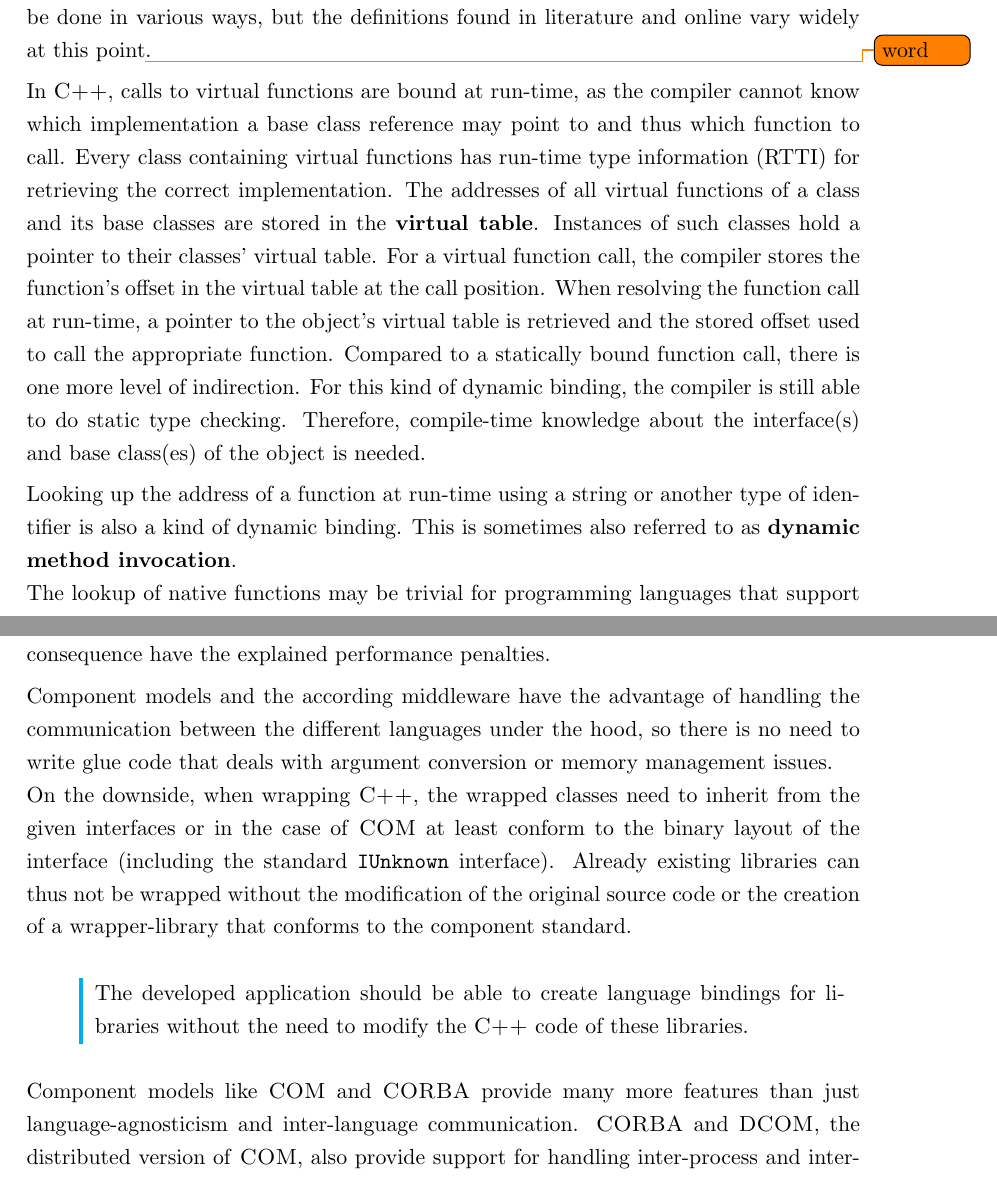
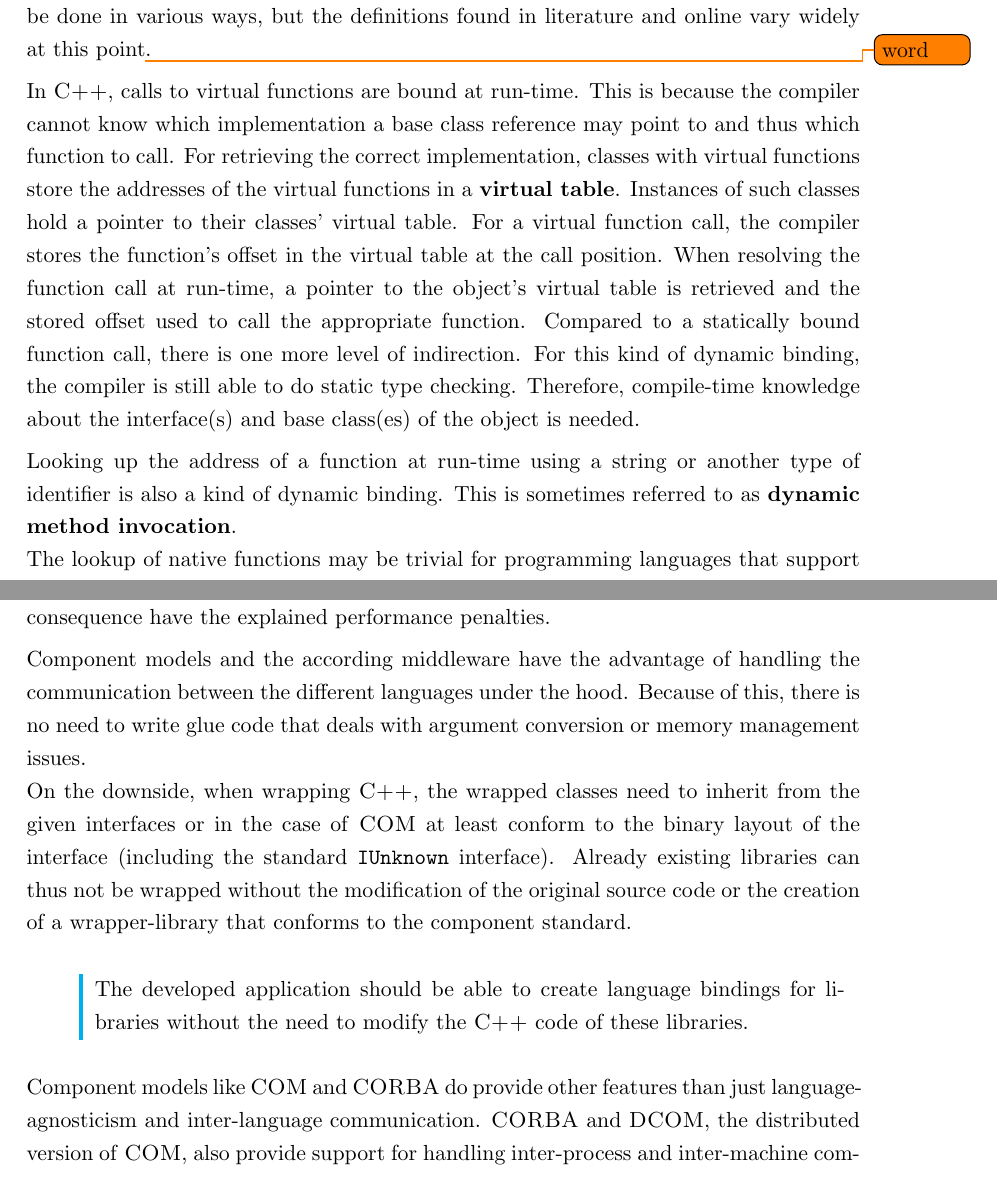
Before and after one commit to FunkMonkey/Bound, a LaTeX thesis (Thesis/Report.tex, which reads Thesis/Text/C_Language_Binding.tex): two parts of pages 13 and 21 of 114, joined at a grey line, cut so that both start at the same text. Compiled offline with pdfLaTeX.

Commit message:
Thesis * corrections #4

```diff
--- a/Thesis/Text/C_Language_Binding.tex
+++ b/Thesis/Text/C_Language_Binding.tex
@@ -36,16 +36,16 @@ Before the process of binding different languages into one application is explai
 
 \textbf{Dynamic binding, dynamic dispatch} or \textbf{\mySlang{late} binding}, on the other hand, refers to the address of the code to be called being acquired dynamically at run-time. This can be done in various ways, but the definitions found in literature and online vary widely at this point\todo{word}.
 
-In \myProperName{C++}, calls to virtual functions are bound at run-time, as the compiler cannot know which implementation a base class reference may point to and thus which function to call. Every class containing virtual functions has run-time type information (RTTI) for retrieving the correct implementation. The addresses of all virtual functions of a class and its base classes are stored in the \textbf{virtual table}. Instances of such classes hold a pointer to their classes' virtual table. For a virtual function call, the compiler stores the function's offset in the virtual table at the call position. When resolving the function call at run-time, a pointer to the object's virtual table is retrieved and the stored offset used to call the appropriate function. Compared to a statically bound function call, there is one more level of indirection. For this kind of dynamic binding, the compiler is still able to do static type checking. Therefore, compile-time knowledge about the interface(s) and base class(es) of the object is needed.
+In \myProperName{C++}, calls to virtual functions are bound at run-time. This is because the compiler cannot know which implementation a base class reference may point to and thus which function to call. For retrieving the correct implementation, classes with virtual functions store the addresses of the virtual functions in a \textbf{virtual table}. Instances of such classes hold a pointer to their classes' virtual table. For a virtual function call, the compiler stores the function's offset in the virtual table at the call position. When resolving the function call at run-time, a pointer to the object's virtual table is retrieved and the stored offset used to call the appropriate function. Compared to a statically bound function call, there is one more level of indirection. For this kind of dynamic binding, the compiler is still able to do static type checking. Therefore, compile-time knowledge about the interface(s) and base class(es) of the object is needed.
 
-Looking up the address of a function at run-time using a string or another type of identifier is also a kind of dynamic binding. This is sometimes also referred to as \textbf{dynamic method invocation}.\\
-The lookup of native functions may be trivial for programming languages that support reflection, like \myProperName{C\#} or \myProperName{Java}, where the language provides ways of calling functions using a string-identifier.\\
-A language like \myProperName{C++}, which does not support reflection, needs special type libraries, which map the identifiers to the according offset of the function in the class' virtual table. Type library files also contain information about the types of function arguments and return types. Given an instance with a virtual table and the type library, the function's address can be retrieved and the function itself called. As an alternative to using type libraries, the object may also provide a dispatch function that takes an identifier and resolves the function address.
-\\Type checking of function arguments and return values needs to be done at run-time with the information given in the type library. Therefore dynamic method invocation does not require compile-time knowledge about the object's interface. Trying to call non-existent functions will result in run-time errors.
+Looking up the address of a function at run-time using a string or another type of identifier is also a kind of dynamic binding. This is sometimes referred to as \textbf{dynamic method invocation}.\\
+The lookup of native functions may be trivial for programming languages that support reflection, as these languages (for instance \myProperName{C\#} or \myProperName{Java}) provide native ways of calling functions using a string-identifier.\\
+A language like \myProperName{C++}, which does not support reflection, needs special type libraries, which map the identifiers to the according offset of the function in the class' virtual table. Type library files also contain information about the types of function arguments and return types. Given an instance with a virtual table and the type library, the function's address can be retrieved and called. As an alternative to using type libraries, the object may also provide a dispatch function that takes an identifier and resolves the function address.
+\\Type checking of function arguments and return values needs to be done at run-time with the information given in the type library. Therefore dynamic method invocation does not require compile-time knowledge about the object's interface. Trying to call non-existent functions by using a string-identifier that is not in the type library will result in run-time errors.
 
-Concerning performance, static binding is the fastest. Dynamic binding using RTTI and virtual tables is only marginally slower on modern hardware, because of one more level of indirection. Dynamic method invocation is by far the slowest, due to the resolving of a function's address using an identifier and type checking at run-time.
+Concerning performance, static binding is the fastest. Dynamic binding using virtual tables is only marginally slower on modern hardware, because of one more level of indirection. Dynamic method invocation is by far the slowest, due to the resolving of a function's address using an identifier and type checking at run-time.
 
-Note that in contexts outside of standard \myProperName{C++}, for example in \myProperName{Microsoft COM}, dynamic binding using RTTI is still sometimes referred to as \mySlang{early} binding, due to its performance advantage compared to the lookup using an identifier.
+Note that in contexts outside of standard \myProperName{C++}, for example in \myProperName{Microsoft COM}, dynamic binding using virtual tables is still sometimes referred to as \mySlang{early} binding, due to its performance advantage compared to the lookup using an identifier.
 
 It is important to understand that static binding is only possible in programming languages that support static typing. Scripting languages like \myProperName{JavaScript}, where variables are weakly typed, can neither know the type of a variable nor the offset of a function at compile-time and thus can only use dynamic method invocation.
 
@@ -134,5 +133,6 @@ Calls to an object's functions are resolved using dynamic method invocation base
+Calls to an object's functions are resolved using dynamic method invocation based on an identifier as explained in \myRefSection{sec:TypesOfFunctionBinding}. Consider a script object that wraps a class instance. The object internally holds a reference to the wrapped instance. When calling a method of the given object, f. ex. \mySCName{doSomething}, the call will be directed to the proxy function. Based on the given string \mySCString{doSomething} and the internal instance, the proxy will look up the memory address and expected parameters of the native function. It will then convert the given script-arguments to the expected format. The proxy subsequently calls the native function and converts the return value to a type that is understood by the scripting language. This is all happening at run-time.
 
-Creating a dynamic foreign interface using this approach will lead to worse performance compared to static foreign interfaces.\\
+Exposing a foreign interface using dynamic method invocation will lead to worse performance as opposed to static foreign interfaces.\\
 When binding a weakly typed language, both approaches have the cost of resolving the method's name to the address of the wrapper function using dynamic method invocation.\\
 Both approaches also need to do type conversion of function arguments at run-time due to differing types between the languages. When using dynamic method invocation for the foreign interface, the type information needs to be gathered from a type library, while a static foreign interface already includes the conversion code (that may also be compiler optimized). Compared to the static foreign interface, where the function addresses are known at compile-time (static binding) or looked up via RTTI, this type of dynamic foreign interface also has the cost of resolving the function's address using dynamic method invocation - thus one script object's function call will lead to two address lookups, one for the wrapper function and one for the native function to call.
 
@@ -218,12 +218,12 @@ Components written in \myProperName{COM} have to follow a binary standard, meani
 
 When using objects from a weakly typed scripting language, neither \myProperName{CORBA} nor \myProperName{COM} are producing glue code for binding purposes but handle function calls and type-checking at run-time using a dynamic foreign interface with dynamic method invocation and in consequence have the explained performance penalties.
 
-Component models and the according middleware have the advantage of handling the communication between the different languages under the hood, so there is no need to write glue code that deals with argument conversion or memory management issues.\\
+Component models and the according middleware have the advantage of handling the communication between the different languages under the hood. Because of this, there is no need to write glue code that deals with argument conversion or memory management issues.\\
 On the downside, when wrapping \myProperName{C++}, the wrapped classes need to inherit from the given interfaces or in the case of \myProperName{COM} at least conform to the binary layout of the interface (including the standard \mySCName{IUnknown} interface). Already existing libraries can thus not be wrapped without the modification of the original source code or the creation of a wrapper-library that conforms to the component standard.
 
 \myLBHighlight{The developed application should be able to create language bindings for libraries without the need to modify the \myProperName{C++} code of these libraries.}
 
-Component models like \myProperName{COM} and \myProperName{CORBA} provide many more features than just language-agnosticism and inter-language communication. \myProperName{CORBA} and \myProperName{DCOM}, the distributed version of \myProperName{COM}, also provide support for handling inter-process and inter-machine communication, hiding the complexity of remote calls from the user. These architectures thus come with an overhead, which may be unneeded or unacceptable (performance-wise), when all the user wants to do is to bind two programming languages.
+Component models like \myProperName{COM} and \myProperName{CORBA} do provide other features than just language-agnosticism and inter-language communication. \myProperName{CORBA} and \myProperName{DCOM}, the distributed version of \myProperName{COM}, also provide support for handling inter-process and inter-machine communication, hiding the complexity of remote calls from the user. These architectures thus come with an overhead, which may be unneeded or unacceptable (performance-wise), when all the user wants to do is to bind two programming languages.
 
 \myLBHighlight{The glue code generated by the application should have as little overhead as possible to achieve maximum run-time performance.}
 
```
Also changed, not shown: Thesis/Text/C_Language_Binding.tex (9 more changed lines).
